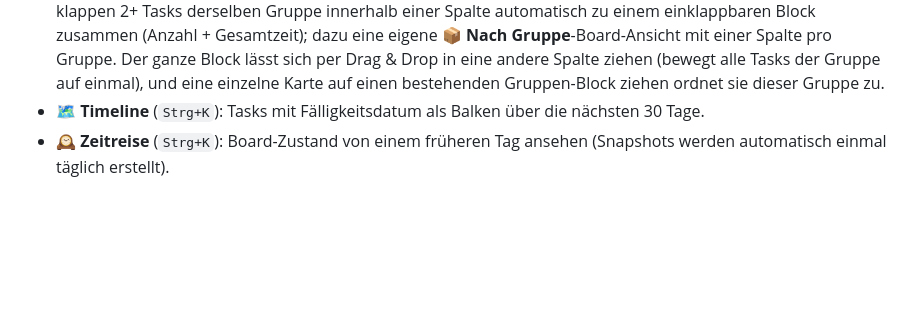
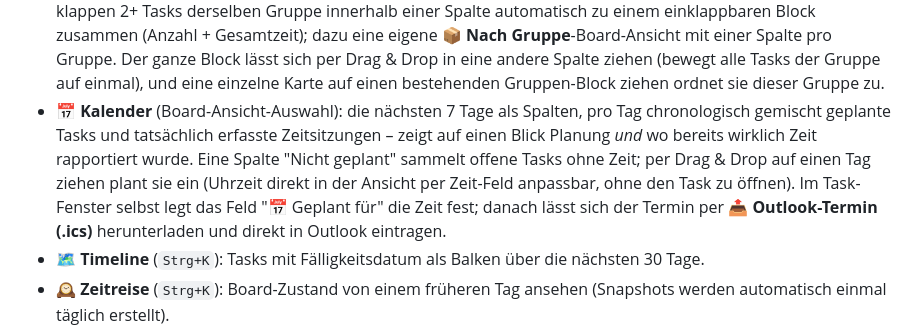
Before and after one commit to Poller404/work-board, a Markdown page: README.md, the part around the change. Drawn GitHub-style; blank space fills up the shorter version.

Commit message:
Update README for calendar view / Outlook export
Co-Authored-By: Claude Sonnet 5 <noreply@anthropic.com>

```diff
--- a/README.md
+++ b/README.md
@@ -272,6 +272,13 @@ das **📱 QR-Code**-Feature für einzelne Tasks (siehe unten).
   Gruppe**-Board-Ansicht mit einer Spalte pro Gruppe. Der ganze Block lässt sich per Drag & Drop
   in eine andere Spalte ziehen (bewegt alle Tasks der Gruppe auf einmal), und eine einzelne Karte
   auf einen bestehenden Gruppen-Block ziehen ordnet sie dieser Gruppe zu.
+- **📅 Kalender** (Board-Ansicht-Auswahl): die nächsten 7 Tage als Spalten, pro Tag chronologisch
+  gemischt geplante Tasks und tatsächlich erfasste Zeitsitzungen – zeigt auf einen Blick Planung
+  *und* wo bereits wirklich Zeit rapportiert wurde. Eine Spalte "Nicht geplant" sammelt offene
+  Tasks ohne Zeit; per Drag & Drop auf einen Tag ziehen plant sie ein (Uhrzeit direkt in der
+  Ansicht per Zeit-Feld anpassbar, ohne den Task zu öffnen). Im Task-Fenster selbst legt das Feld
+  "📅 Geplant für" die Zeit fest; danach lässt sich der Termin per **📤 Outlook-Termin (.ics)**
+  herunterladen und direkt in Outlook eintragen.
 - **🗺️ Timeline** (`Strg+K`): Tasks mit Fälligkeitsdatum als Balken über die nächsten 30 Tage.
 - **🕰️ Zeitreise** (`Strg+K`): Board-Zustand von einem früheren Tag ansehen (Snapshots werden
   automatisch einmal täglich erstellt).
```
